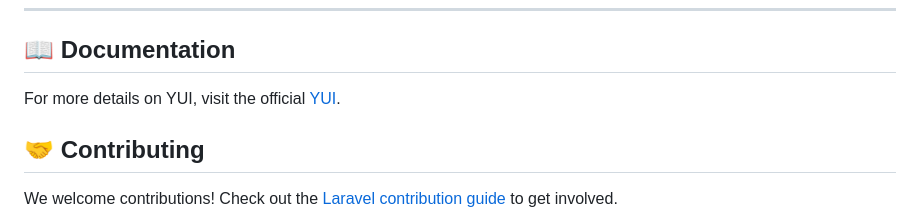
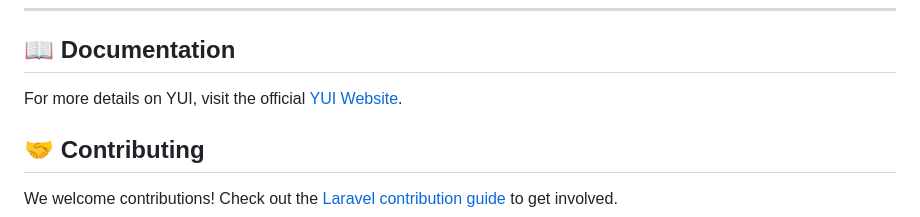
Before and after one commit to luis-developer-08/yui-installer, a Markdown page: README.md, the part around the change. Rendered like a GitHub page.

Commit message:
Added official website

```diff
--- a/README.md
+++ b/README.md
@@ -126,7 +126,7 @@ This command ensures that controllers are correctly placed, models are created i
 
 ## 📖 Documentation
 
-For more details on YUI, visit the official [YUI](https://yui-app.balbuena.io/).
+For more details on YUI, visit the official [YUI Website](https://yui-app.balbuena.io/).
 
 ## 🤝 Contributing
 
```
